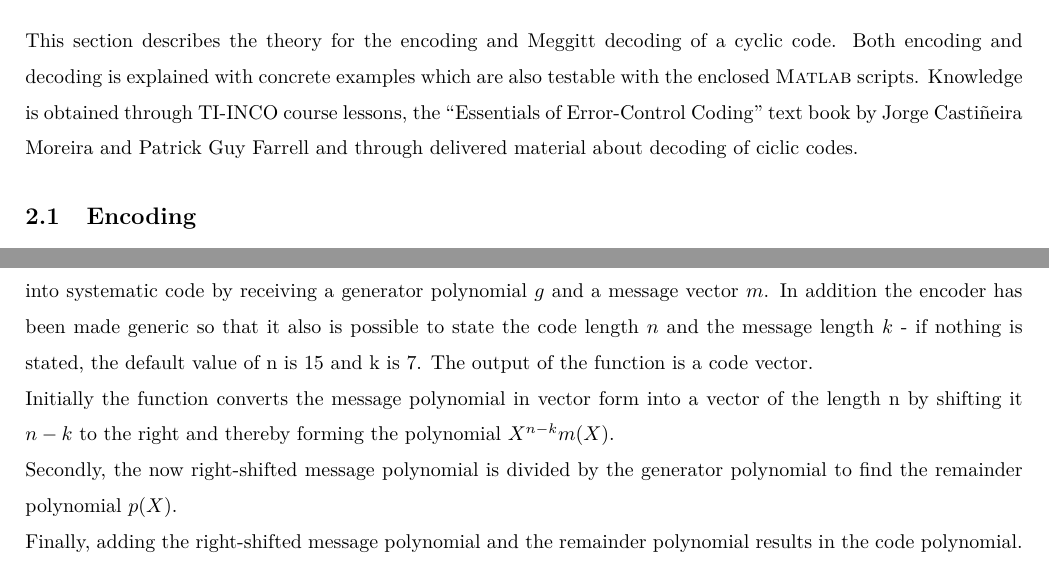
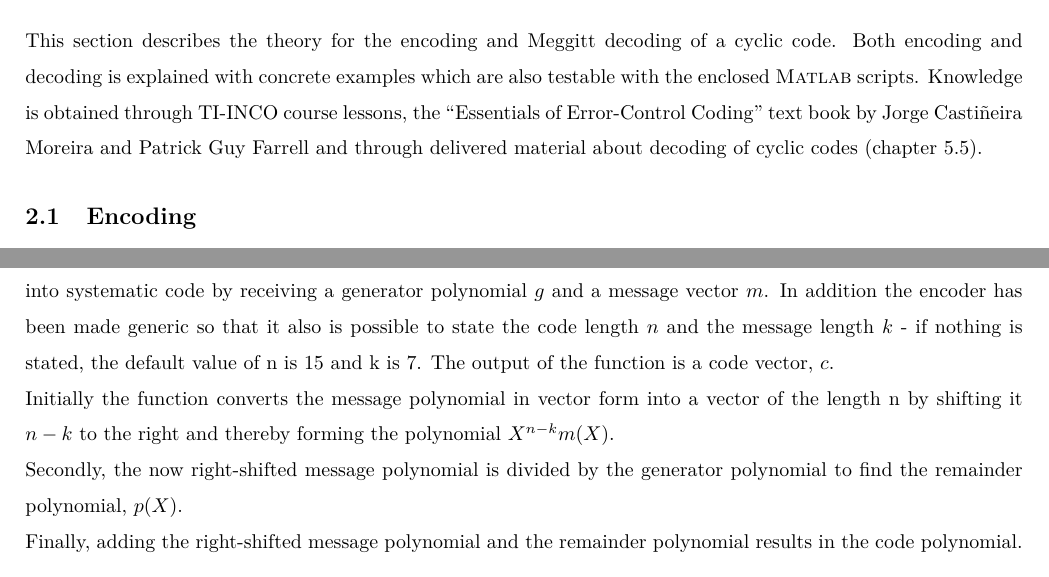
Before and after one commit to TIINCO-IHA/INCO, a LaTeX document (Report/Main.tex, which reads Report/Case.tex, Report/Materials.tex): two parts of pages 1 and 3 of 7, joined at a grey line, cut so that both start at the same text. Compiled offline with pdfLaTeX.

Commit message:
små rettelser

```diff
--- a/Report/Case.tex
+++ b/Report/Case.tex
@@ -29,11 +29,11 @@ This case study concerns the implementation of a Meggitt decoder which has been
 
 
 \subsection{Implementation of Encoder}
-The implemented encoder is a Matlab function, $cyclicEncoder$. The encoder is able to encode a message vector into systematic code by receiving a generator polynomial $g$ and a message vector $m$. In addition the encoder has been made generic so that it also is possible to state the code length $n$ and the message length $k$ - if nothing is stated, the default value of n is 15 and k is 7. The output of the function is a code vector.
+The implemented encoder is a Matlab function, $cyclicEncoder$. The encoder is able to encode a message vector into systematic code by receiving a generator polynomial $g$ and a message vector $m$. In addition the encoder has been made generic so that it also is possible to state the code length $n$ and the message length $k$ - if nothing is stated, the default value of n is 15 and k is 7. The output of the function is a code vector, $c$.
 
 \noindent Initially the function converts the message polynomial in vector form into a vector of the length n by shifting it $n-k$ to the right and thereby forming the polynomial $X^{n-k}m(X)$.
 
-\noindent Secondly, the now right-shifted message polynomial is divided by the generator polynomial to find the remainder polynomial $p(X)$.
+\noindent Secondly, the now right-shifted message polynomial is divided by the generator polynomial to find the remainder polynomial, $p(X)$.
 
 \noindent Finally, adding the right-shifted message polynomial and the remainder polynomial results in the code polynomial.
 
--- a/Report/Main.tex
+++ b/Report/Main.tex
@@ -11,7 +11,7 @@
 \usepackage[footnote,draft,english,silent,nomargin]{fixme}
 
 
-\title{TIINCO Mini Project 2014}
+\title{TI-INCO Mini Project 2014}
 
 \author{Rasmus Bækgaard (10893),
 Vinnie Juul Pedersen (201300143),\\
--- a/Report/Materials.tex
+++ b/Report/Materials.tex
@@ -2,7 +2,7 @@
 
 \begin{document}
 \section{Materials and Methods}
-This section describes the theory for the encoding and Meggitt decoding of a cyclic code. Both encoding and decoding is explained with concrete examples which are also testable with the enclosed \textsc{Matlab} scripts. Knowledge is obtained through TI-INCO course lessons, the ``Essentials of Error-Control Coding'' text book by Jorge Casti\~{n}eira Moreira and Patrick Guy Farrell and through delivered material about decoding of ciclic codes.
+This section describes the theory for the encoding and Meggitt decoding of a cyclic code. Both encoding and decoding is explained with concrete examples which are also testable with the enclosed \textsc{Matlab} scripts. Knowledge is obtained through TI-INCO course lessons, the ``Essentials of Error-Control Coding'' text book by Jorge Casti\~{n}eira Moreira and Patrick Guy Farrell and through delivered material about decoding of cyclic codes (chapter 5.5).
 
 \subsection{Encoding}
 %(Matematisk eksempel)
```
Also changed, not shown: Report/Decoder.tex (+1 -1 lines), Report/Encoder.tex (+1 -1 lines), 2 other files.
